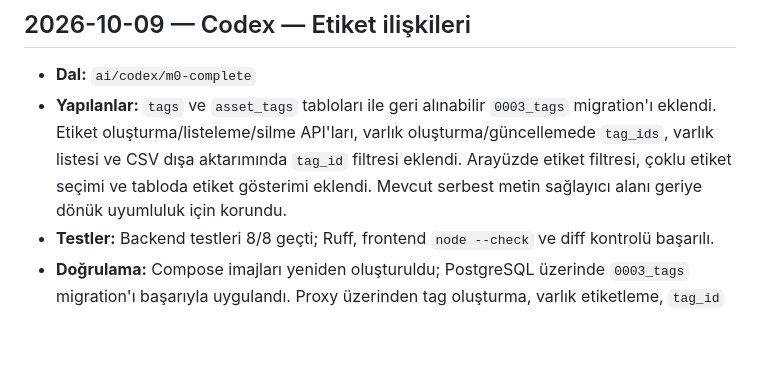
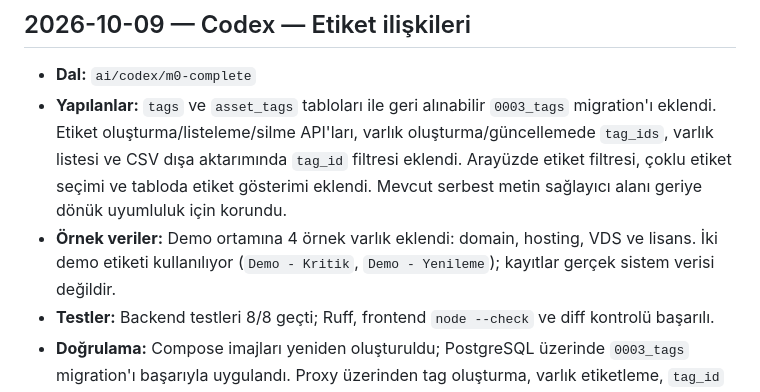
Before and after one commit to furkank0/sistemtakip, a Markdown page: docs/STATE.md, the part around the change. GitHub-like rendering; blank space fills up the shorter version.

Commit message:
docs: record demo asset data Agent: other

```diff
--- a/docs/STATE.md
+++ b/docs/STATE.md
@@ -6,6 +6,7 @@
 
 - **Dal:** `ai/codex/m0-complete`
 - **Yapılanlar:** `tags` ve `asset_tags` tabloları ile geri alınabilir `0003_tags` migration'ı eklendi. Etiket oluşturma/listeleme/silme API'ları, varlık oluşturma/güncellemede `tag_ids`, varlık listesi ve CSV dışa aktarımında `tag_id` filtresi eklendi. Arayüzde etiket filtresi, çoklu etiket seçimi ve tabloda etiket gösterimi eklendi. Mevcut serbest metin sağlayıcı alanı geriye dönük uyumluluk için korundu.
+- **Örnek veriler:** Demo ortamına 4 örnek varlık eklendi: domain, hosting, VDS ve lisans. İki demo etiketi kullanılıyor (`Demo - Kritik`, `Demo - Yenileme`); kayıtlar gerçek sistem verisi değildir.
 - **Testler:** Backend testleri 8/8 geçti; Ruff, frontend `node --check` ve diff kontrolü başarılı.
 - **Doğrulama:** Compose imajları yeniden oluşturuldu; PostgreSQL üzerinde `0003_tags` migration'ı başarıyla uygulandı. Proxy üzerinden tag oluşturma, varlık etiketleme, `tag_id` filtreleme, CSV dışa aktarım ve temizleme smoke testi geçti.
 - **Yarım kalanlar:** Sağlayıcıların normalize edilmesi, maliyet özeti ve temel audit log dilimleri kaldı.
```
